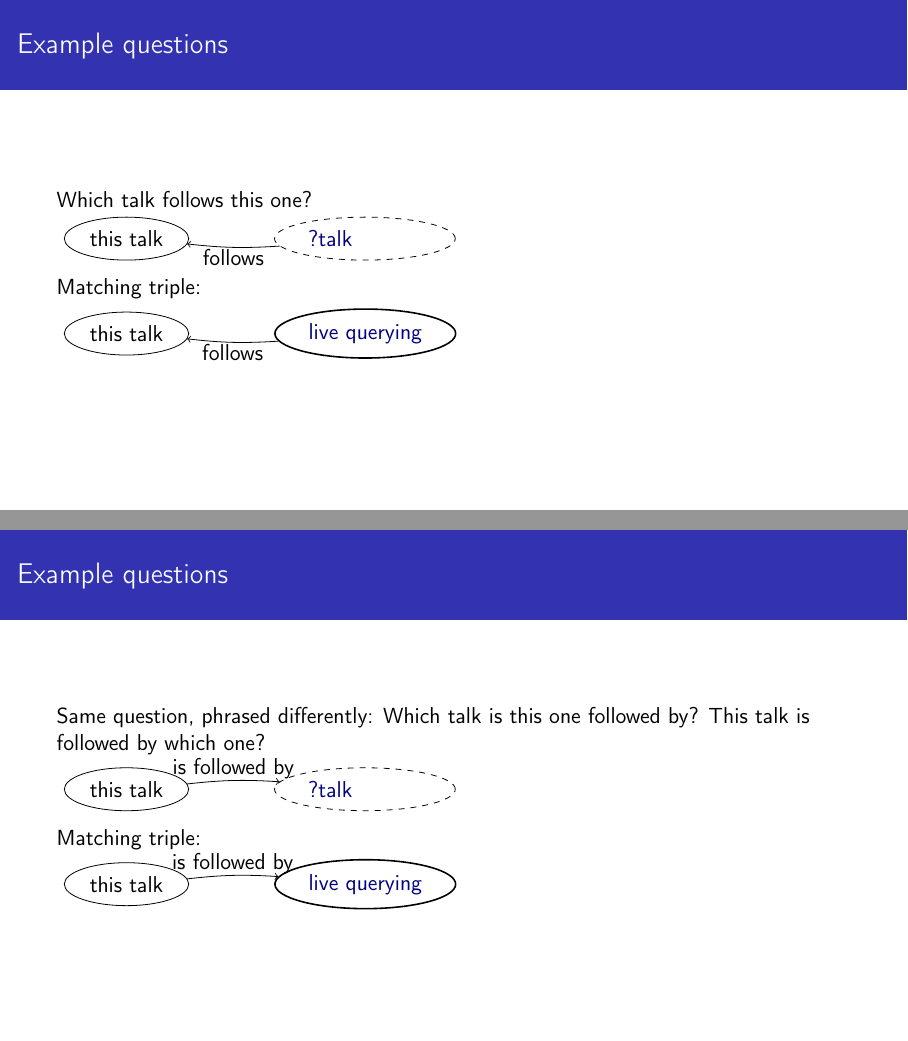
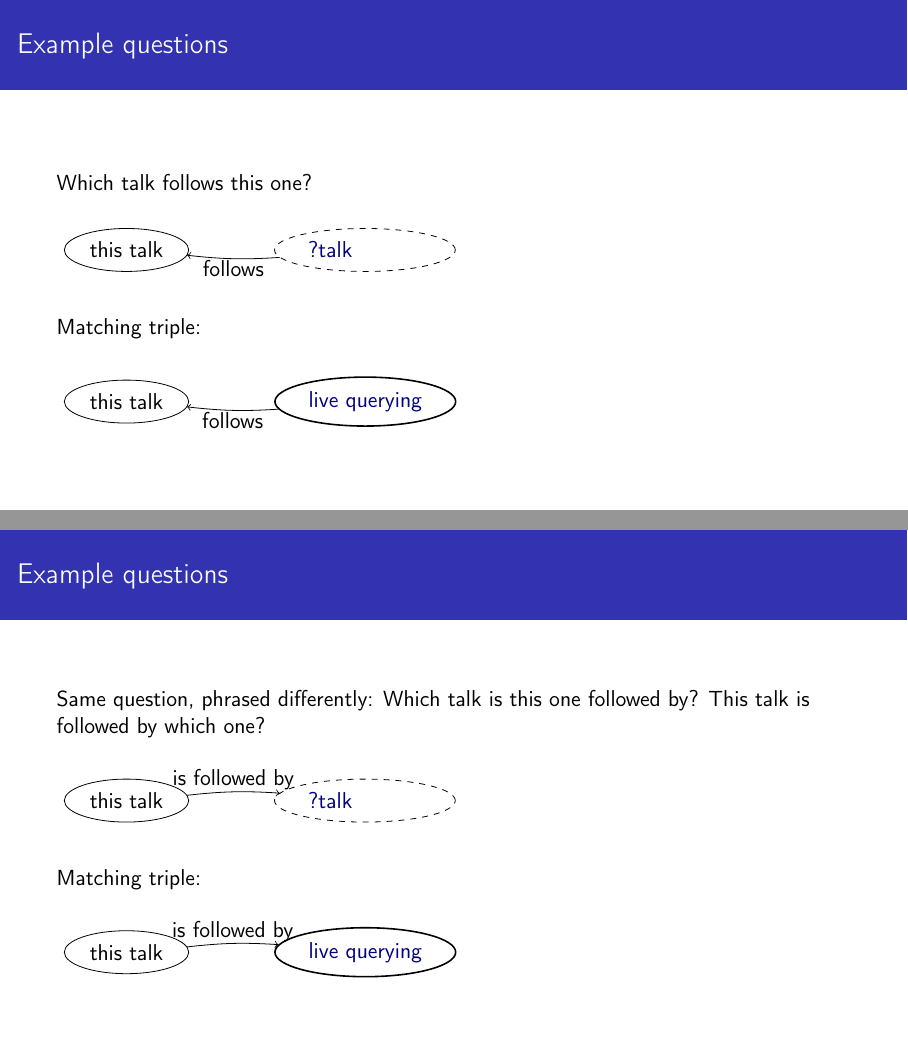
Before and after one commit to lucaswerkmeister/36c3-wdqs, LaTeX slides (slides.tex): pages 3 and 4 of 9, joined at a grey line. Compiled offline with pdfLaTeX.

Commit message:
Add extra paragraph spacing on two slides

```diff
--- a/slides.tex
+++ b/slides.tex
@@ -96,6 +96,7 @@
 \end{frame}
 
 \begin{frame}[fragile]
+  \setlength{\parskip}{5mm}
   \frametitle{Example questions}
   Which talk follows this one?
 
@@ -117,6 +118,7 @@
 \end{frame}
 
 \begin{frame}[fragile]
+  \setlength{\parskip}{5mm}
   \frametitle{Example questions}
   Same question, phrased differently:
   Which talk is this one followed by?
```
